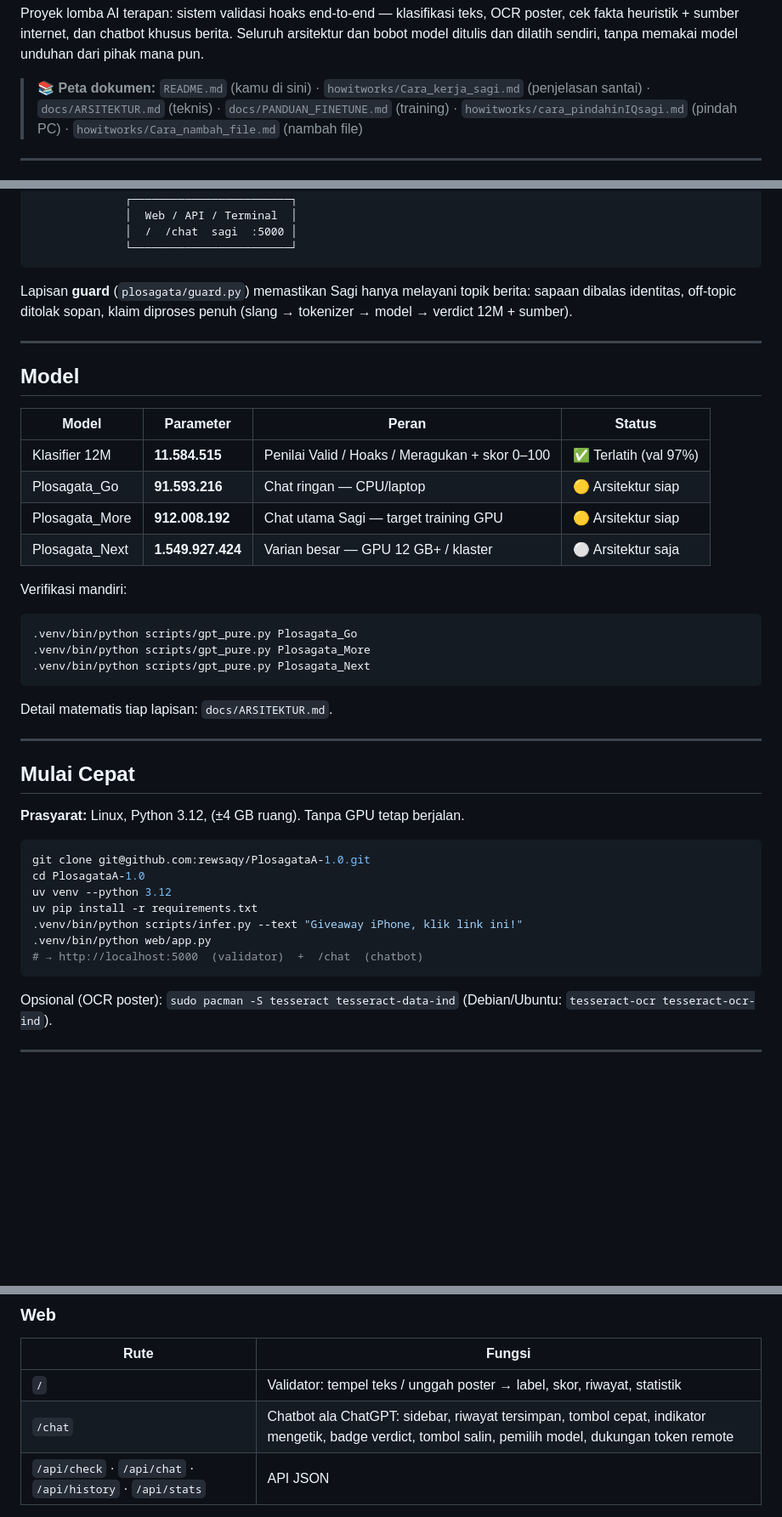
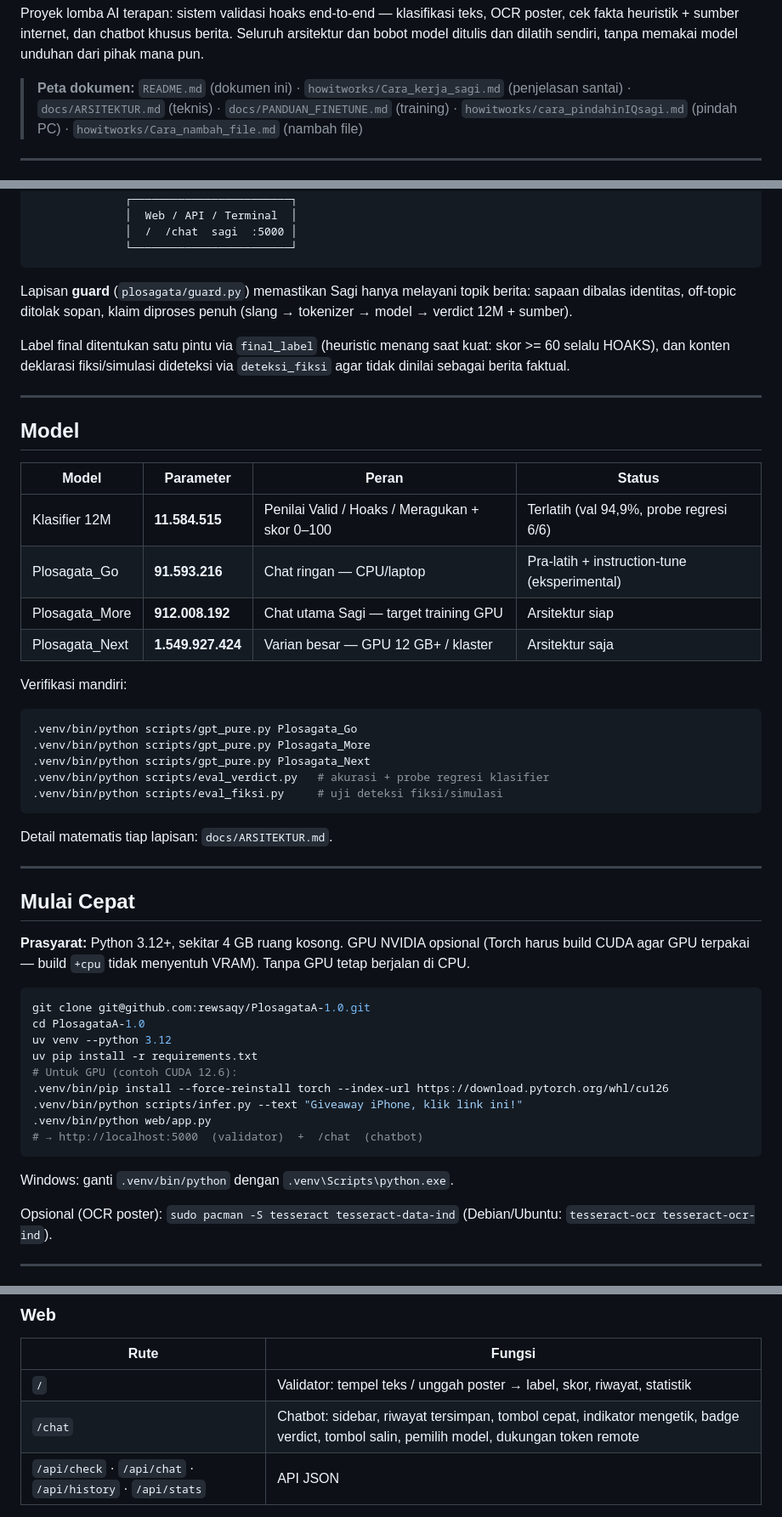
Before and after one commit to rewsaqy/PlosagataA-1.0, a Markdown page: README.md, 3 parts joined by grey strips. Shown at 85% size. Drawn GitHub-style; blank space fills up the shorter version.

````diff
--- a/README.md
+++ b/README.md
@@ -12,7 +15,7 @@ OCR poster, cek fakta heuristik + sumber internet, dan chatbot khusus berita.
 Seluruh arsitektur dan bobot model ditulis dan dilatih sendiri, tanpa memakai
 model unduhan dari pihak mana pun.
 
-> 📚 **Peta dokumen:** `README.md` (kamu di sini) · `howitworks/Cara_kerja_sagi.md`
+> **Peta dokumen:** `README.md` (dokumen ini) · `howitworks/Cara_kerja_sagi.md`
 > (penjelasan santai) · `docs/ARSITEKTUR.md` (teknis) · `docs/PANDUAN_FINETUNE.md`
 > (training) · `howitworks/cara_pindahinIQsagi.md` (pindah PC) ·
 > `howitworks/Cara_nambah_file.md` (nambah file)
@@ -61,16 +65,20 @@ Lapisan **guard** (`plosagata/guard.py`) memastikan Sagi hanya melayani topik
 berita: sapaan dibalas identitas, off-topic ditolak sopan, klaim diproses penuh
 (slang → tokenizer → model → verdict 12M + sumber).
 
+Label final ditentukan satu pintu via `final_label` (heuristic menang saat
+kuat: skor >= 60 selalu HOAKS), dan konten deklarasi fiksi/simulasi dideteksi
+via `deteksi_fiksi` agar tidak dinilai sebagai berita faktual.
+
 ---
 
 ## Model
 
 | Model | Parameter | Peran | Status |
 |---|---|---|---|
-| Klasifier 12M | **11.584.515** | Penilai Valid / Hoaks / Meragukan + skor 0–100 | ✅ Terlatih (val 97%) |
-| Plosagata_Go | **91.593.216** | Chat ringan — CPU/laptop | 🟡 Arsitektur siap |
-| Plosagata_More | **912.008.192** | Chat utama Sagi — target training GPU | 🟡 Arsitektur siap |
-| Plosagata_Next | **1.549.927.424** | Varian besar — GPU 12 GB+ / klaster | ⚪ Arsitektur saja |
+| Klasifier 12M | **11.584.515** | Penilai Valid / Hoaks / Meragukan + skor 0–100 | Terlatih (val 94,9%, probe regresi 6/6) |
+| Plosagata_Go | **91.593.216** | Chat ringan — CPU/laptop | Pra-latih + instruction-tune (eksperimental) |
+| Plosagata_More | **912.008.192** | Chat utama Sagi — target training GPU | Arsitektur siap |
+| Plosagata_Next | **1.549.927.424** | Varian besar — GPU 12 GB+ / klaster | Arsitektur saja |
 
 Verifikasi mandiri:
 
@@ -78,6 +86,8 @@ Verifikasi mandiri:
 .venv/bin/python scripts/gpt_pure.py Plosagata_Go
 .venv/bin/python scripts/gpt_pure.py Plosagata_More
 .venv/bin/python scripts/gpt_pure.py Plosagata_Next
+.venv/bin/python scripts/eval_verdict.py   # akurasi + probe regresi klasifier
+.venv/bin/python scripts/eval_fiksi.py     # uji deteksi fiksi/simulasi
 ```
 
 Detail matematis tiap lapisan: `docs/ARSITEKTUR.md`.
@@ -86,17 +96,23 @@ Detail matematis tiap lapisan: `docs/ARSITEKTUR.md`.
 
 ## Mulai Cepat
 
-**Prasyarat:** Linux, Python 3.12, (±4 GB ruang). Tanpa GPU tetap berjalan.
+**Prasyarat:** Python 3.12+, sekitar 4 GB ruang kosong. GPU NVIDIA opsional
+(Torch harus build CUDA agar GPU terpakai — build `+cpu` tidak menyentuh VRAM).
+Tanpa GPU tetap berjalan di CPU.
 
 ```bash
 git clone git@github.com:rewsaqy/PlosagataA-1.0.git
 cd PlosagataA-1.0
 uv venv --python 3.12
 uv pip install -r requirements.txt
+# Untuk GPU (contoh CUDA 12.6):
+.venv/bin/pip install --force-reinstall torch --index-url https://download.pytorch.org/whl/cu126
 .venv/bin/python scripts/infer.py --text "Giveaway iPhone, klik link ini!"
 .venv/bin/python web/app.py
 # → http://localhost:5000  (validator)  +  /chat  (chatbot)
 ```
+
+Windows: ganti `.venv/bin/python` dengan `.venv\Scripts\python.exe`.
 
 Opsional (OCR poster): `sudo pacman -S tesseract tesseract-data-ind`
 (Debian/Ubuntu: `tesseract-ocr tesseract-ocr-ind`).
@@ -120,7 +136,7 @@ klaim berita → diproses model + verdict 12M.
 | Rute | Fungsi |
 |---|---|
 | `/` | Validator: tempel teks / unggah poster → label, skor, riwayat, statistik |
-| `/chat` | Chatbot ala ChatGPT: sidebar, riwayat tersimpan, tombol cepat, indikator mengetik, badge verdict, tombol salin, pemilih model, dukungan token remote |
+| `/chat` | Chatbot: sidebar, riwayat tersimpan, tombol cepat, indikator mengetik, badge verdict, tombol salin, pemilih model, dukungan token remote |
 | `/api/check` · `/api/chat` · `/api/history` · `/api/stats` | API JSON |
 
 Stabilitas server: reloader nonaktif bawaan (konflik thread PyTorch),
````
Also changed, not shown: other parts of README.md (+50 -28 lines).
